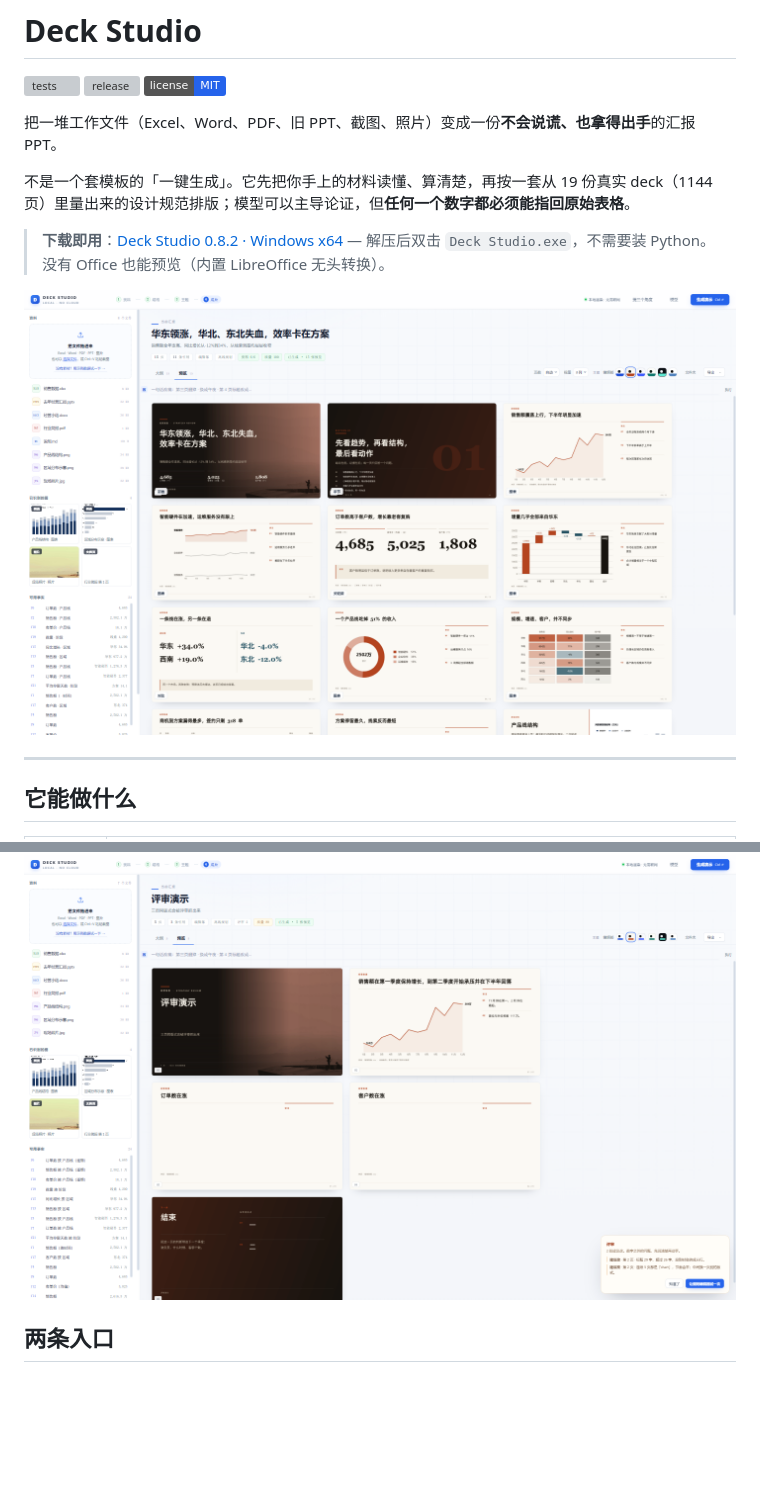
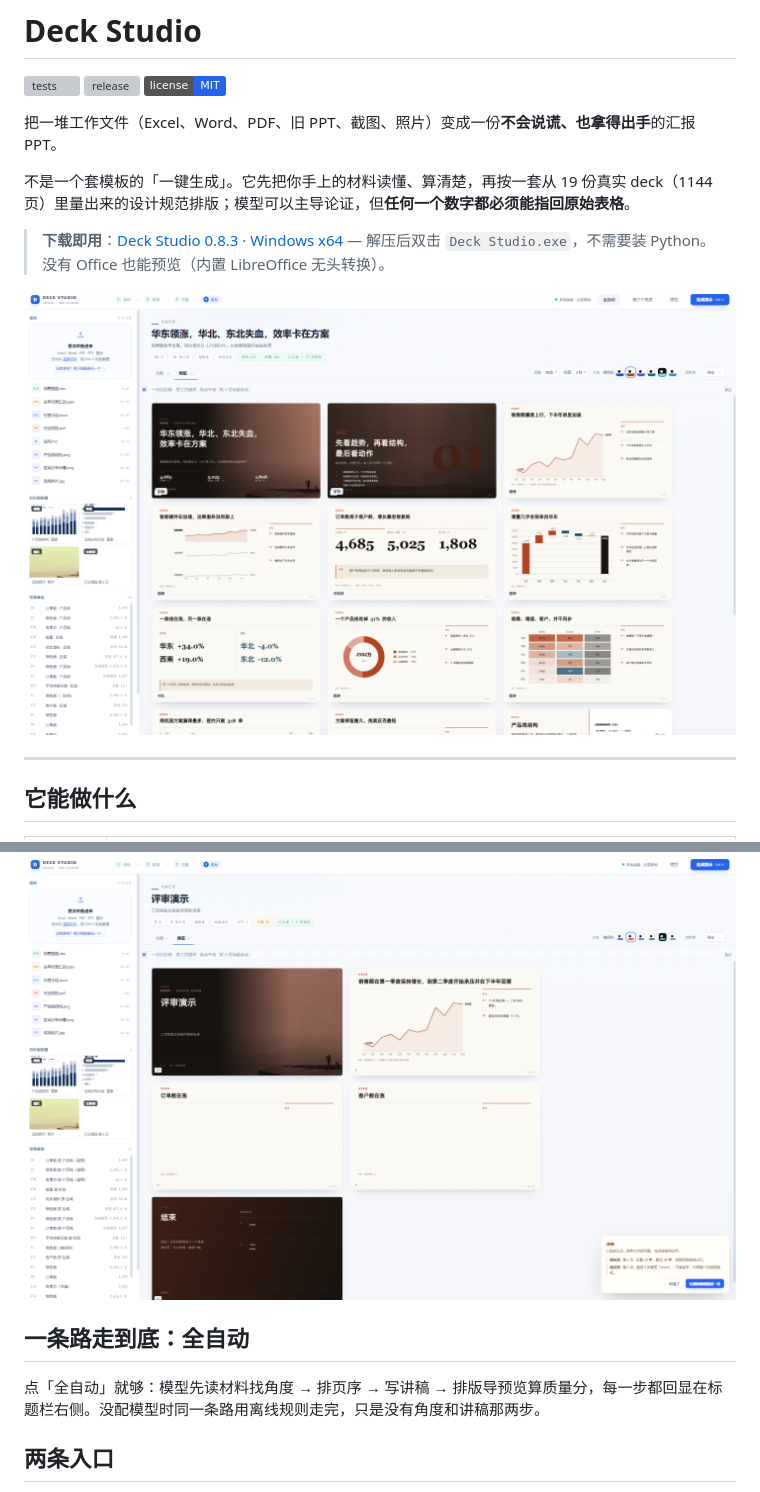
Before and after one commit to maquekenzhegua/deck-studio, a Markdown page: README.md, 2 parts joined by grey strips. GitHub-like rendering; pictures changed too: docs/app-window.png; badges without logos; blank space fills up the shorter version; grey boxes are pictures that could not be loaded.

Commit message:
auto: one button takes the material all the way to a deck

```diff
--- a/README.md
+++ b/README.md
@@ -8,7 +8,7 @@
 
 不是一个套模板的「一键生成」。它先把你手上的材料读懂、算清楚，再按一套从 19 份真实 deck（1144 页）里量出来的设计规范排版；模型可以主导论证，但**任何一个数字都必须能指回原始表格**。
 
-> **下载即用**：[Deck Studio 0.8.2 · Windows x64](https://github.com/maquekenzhegua/deck-studio/releases/latest) — 解压后双击 `Deck Studio.exe`，不需要装 Python。没有 Office 也能预览（内置 LibreOffice 无头转换）。
+> **下载即用**：[Deck Studio 0.8.3 · Windows x64](https://github.com/maquekenzhegua/deck-studio/releases/latest) — 解压后双击 `Deck Studio.exe`，不需要装 Python。没有 Office 也能预览（内置 LibreOffice 无头转换）。
 
 ![Deck Studio](docs/app-window.png)
 
@@ -40,6 +40,10 @@
 ![双指标表格](docs/two-measures.png)
 
 ![评审面板](docs/review.png)
+
+## 一条路走到底：全自动
+
+点「全自动」就够：模型先读材料找角度 → 排页序 → 写讲稿 → 排版导预览算质量分，每一步都回显在标题栏右侧。没配模型时同一条路用离线规则走完，只是没有角度和讲稿那两步。
 
 ## 两条入口
 
```
Also changed, not shown: 3 other files.
